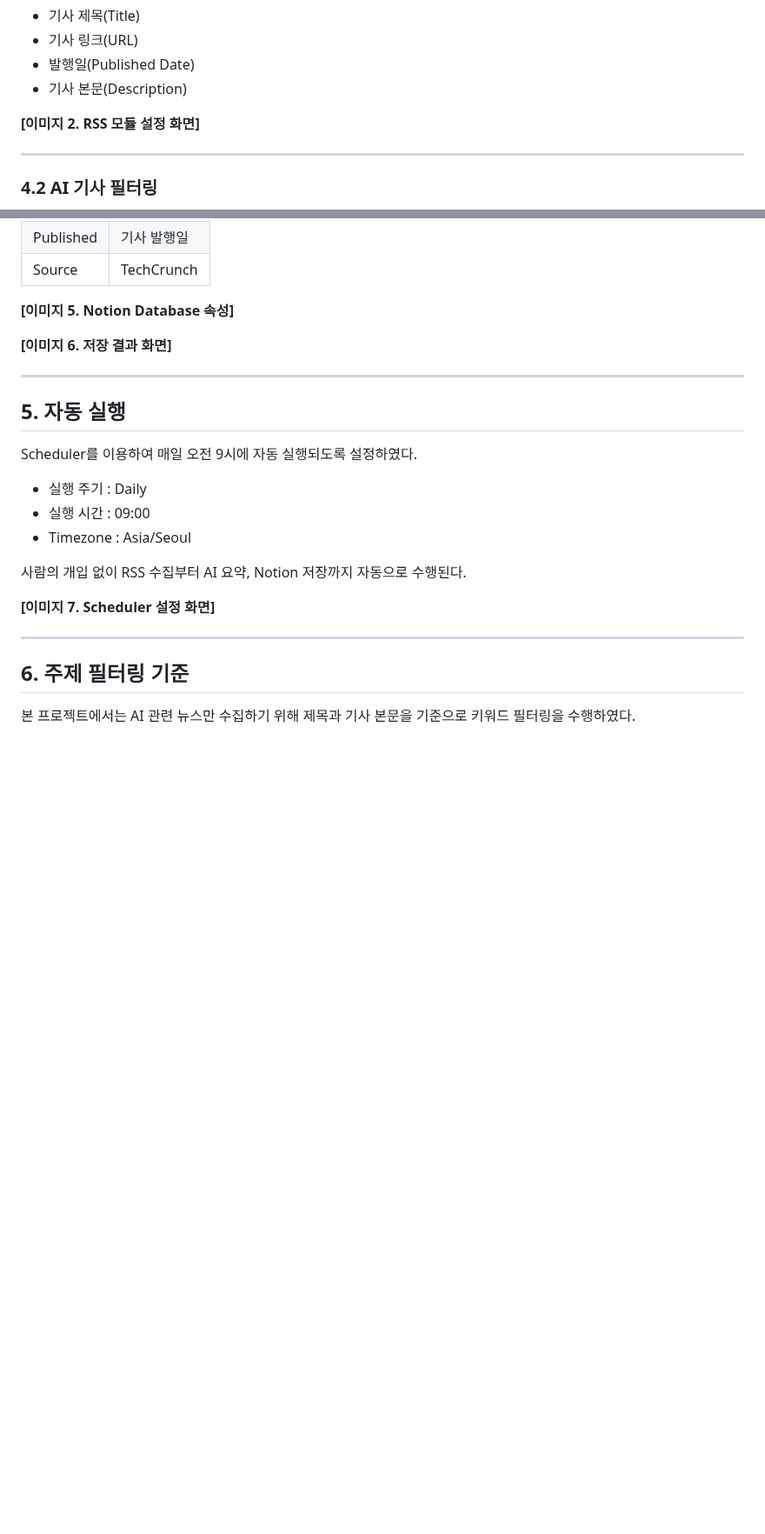
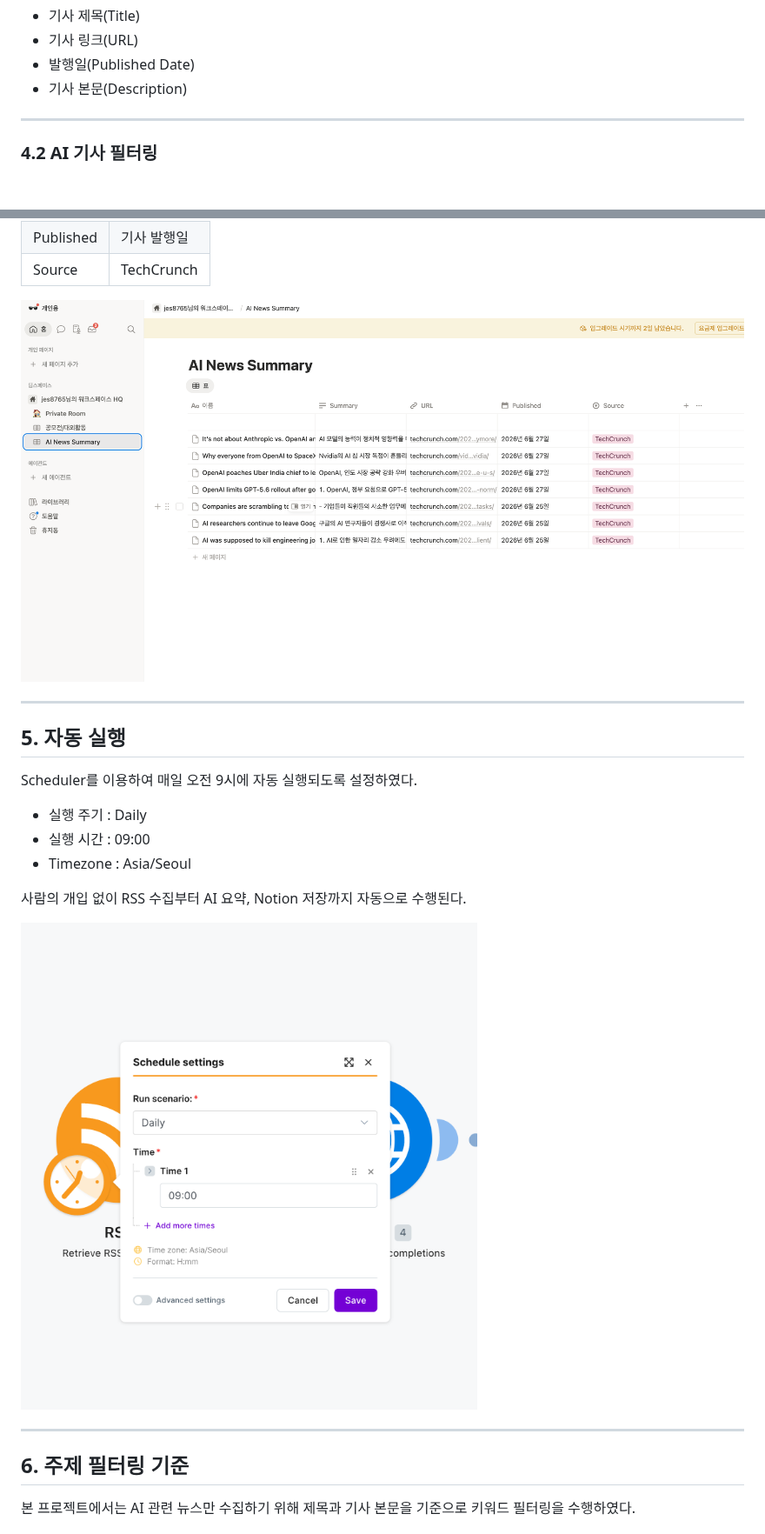
Before and after one commit to jes8765/ia-codyssey, a Markdown page: B2-2/README.md, 2 parts joined by grey strips. Shown at 87% size. GitHub-like rendering; blank space fills up the shorter version.

```diff
--- a/B2-2/README.md
+++ b/B2-2/README.md
@@ -61,7 +61,6 @@ RSS에서 다음 정보를 가져온다.
 * 발행일(Published Date)
 * 기사 본문(Description)
 
-**[이미지 2. RSS 모듈 설정 화면]**
 
 ---
 
@@ -122,9 +121,7 @@ RSS에는 AI 외에도 다양한 기술 뉴스가 포함되므로 Filter 기능
 | Published | 기사 발행일     |
 | Source    | TechCrunch |
 
-**[이미지 5. Notion Database 속성]**
-
-**[이미지 6. 저장 결과 화면]**
+![노션](Notion.png)
 
 ---
 
@@ -138,7 +135,7 @@ Scheduler를 이용하여 매일 오전 9시에 자동 실행되도록 설정하
 
 사람의 개입 없이 RSS 수집부터 AI 요약, Notion 저장까지 자동으로 수행된다.
 
-**[이미지 7. Scheduler 설정 화면]**
+![스케쥴링](Schedule.png)
 
 ---
 
```
Also changed, not shown: other parts of B2-2/README.md (+2 -2 lines).
